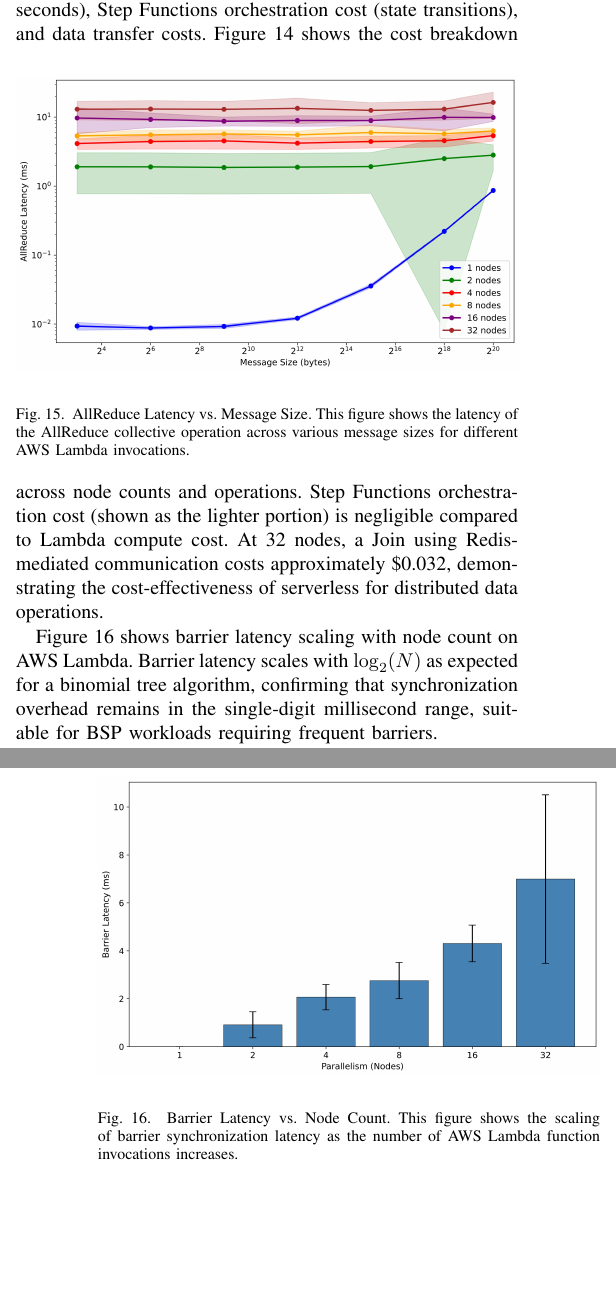
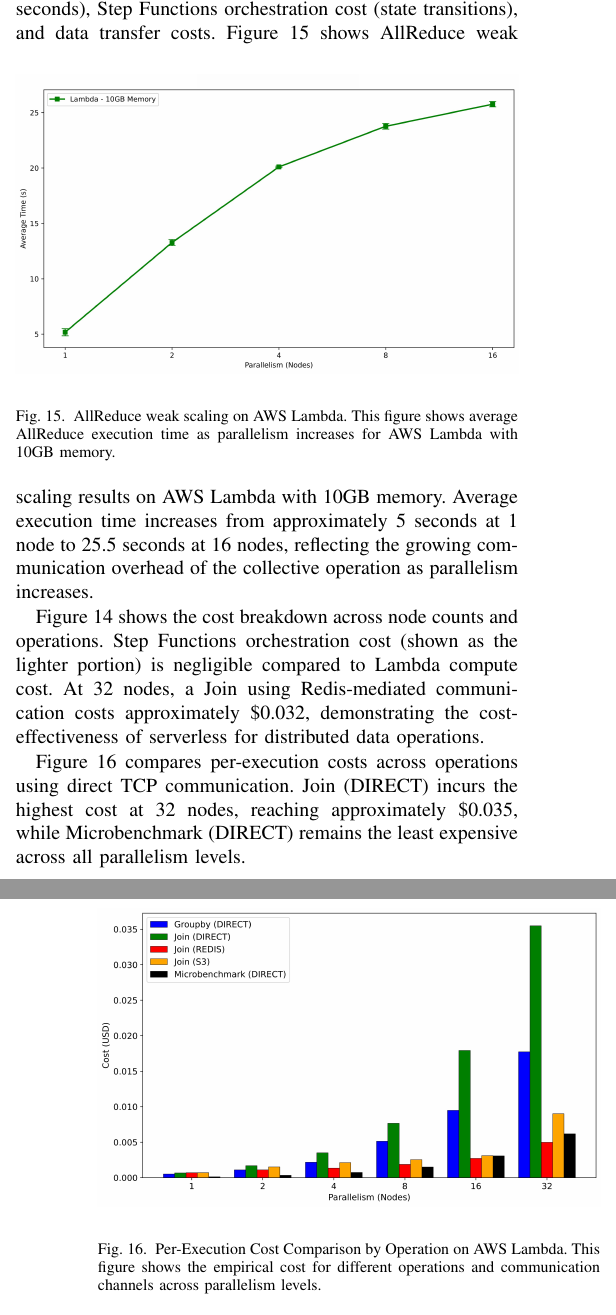
Before and after one commit to mstaylor/CylonCloudFrontiers2026, a LaTeX paper (main.tex): two parts of the columns of pages 12 and 13 of 15, joined at a grey line, cut so that both start at the same text, the shorter picture padded with empty space. Compiled offline with pdfLaTeX.

Commit message:
updates manuscript based on frontier's feedback

```diff
--- a/main.tex
+++ b/main.tex
@@ -986,22 +986,24 @@ At 32 nodes, the NAT traversal initialization phase dominates wall-clock time fo
 A key motivation for serverless computing is cost optimization for bursty workloads. We implemented a comprehensive cost-tracking framework to provide empirical cost analysis for our experiments, capturing Lambda compute cost (GB-seconds), Step Functions orchestration cost (state transitions), and data transfer costs.
 \begin{figure}[ht]
     \begin{center}
-    \includegraphics[width=\linewidth]{figure15.jpg}
+    \includegraphics[width=\linewidth]{figure12.jpg}
     \end{center}
-    \caption{AllReduce Latency vs. Message Size. This figure shows the latency of the AllReduce collective operation across various message sizes for different AWS Lambda invocations.}
-    \label{fig:allreducelatency}
+    \caption{AllReduce weak scaling on AWS Lambda. This figure shows average AllReduce execution time as parallelism increases for AWS Lambda with 10GB memory.}
+    \label{fig:allreducescaling}
 \end{figure}
+Figure \ref{fig:allreducescaling} shows AllReduce weak scaling results on AWS Lambda with 10GB memory. Average execution time increases from approximately 5 seconds at 1 node to 25.5 seconds at 16 nodes, reflecting the growing communication overhead of the collective operation as parallelism increases.
+
 Figure \ref{fig:percostanalysis} shows the cost breakdown across node counts and operations. Step Functions orchestration cost (shown as the lighter portion) is negligible compared to Lambda compute cost. At 32 nodes, a Join using Redis-mediated communication costs approximately \$0.032, demonstrating the cost-effectiveness of serverless for distributed data operations.
 
 \begin{figure}[ht]
     \begin{center}
-    \includegraphics[width=\linewidth]{figure16.jpg}
+    \includegraphics[width=\linewidth]{figure14.jpg}
     \end{center}
-    \caption{Barrier Latency vs. Node Count. This figure shows the scaling of barrier synchronization latency as the number of AWS Lambda function invocations increases.}
-    \label{fig:barrierlatencyscaling}
+    \caption{Per-Execution Cost Comparison by Operation on AWS Lambda. This figure shows the empirical cost for different operations and communication channels across parallelism levels.}
+    \label{fig:costbyoperation}
 \end{figure}
 
-Figure \ref{fig:barrierlatencyscaling} shows barrier latency scaling with node count on AWS Lambda. Barrier latency scales with $\log_2(N)$ as expected for a binomial tree algorithm, confirming that synchronization overhead remains in the single-digit millisecond range, suitable for BSP workloads requiring frequent barriers.
+Figure \ref{fig:costbyoperation} compares per-execution costs across operations using direct TCP communication. Join (DIRECT) incurs the highest cost at 32 nodes, reaching approximately \$0.035, while Microbenchmark (DIRECT) remains the least expensive across all parallelism levels.
 
 Despite the overhead costs, serverless remains highly cost-effective for bursty, intermittent workloads where provisioned infrastructure would incur idle time charges. The total cost for all revision experiments (120 Lambda executions across 5 experiment types) was only \$3.25.
 
```
Also changed, not shown: main.tex (6 more changed lines).
